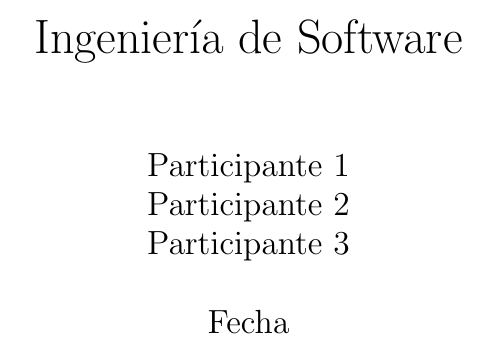
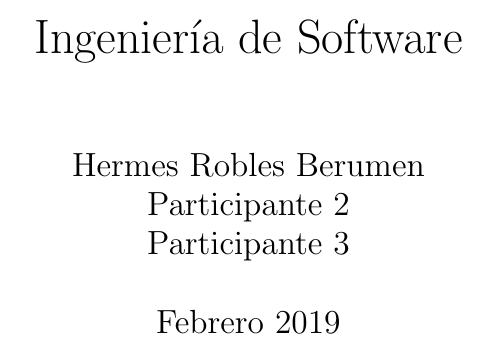
Before and after one commit to RamiroHinostroza/isw_bladeblade, a LaTeX book (doc_principal.tex): part of the page, cut so that both start at the same text. Compiled offline with pdfLaTeX.

Commit message:
Add files via upload

```diff
--- a/doc_principal.tex
+++ b/doc_principal.tex
@@ -3,8 +3,8 @@
 \usepackage[utf8x]{inputenc}
 \usepackage [spanish]{babel}
 \title{Ingenier\'ia de Software}
-\author{ Participante 1 \\ Participante 2 \\ Participante 3 }
-\date{Fecha}
+\author{ Hermes Robles Berumen \\ Participante 2 \\ Participante 3 }
+\date{Febrero 2019}
 
 \begin{document}
 \maketitle
```
